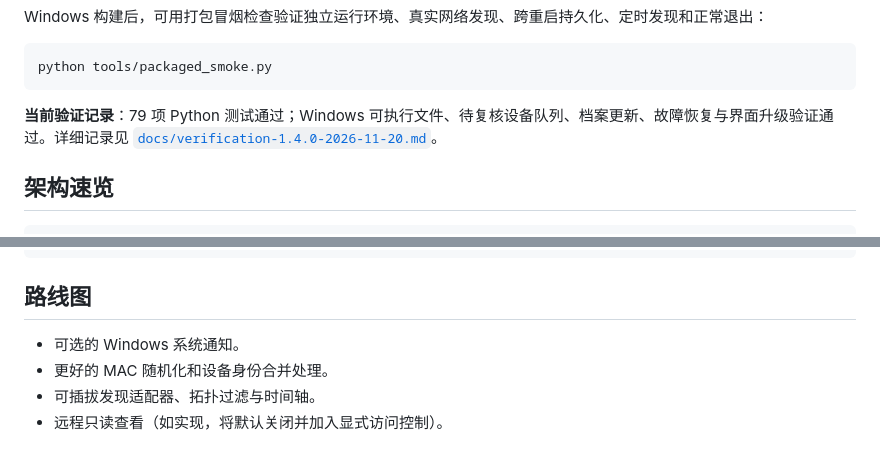
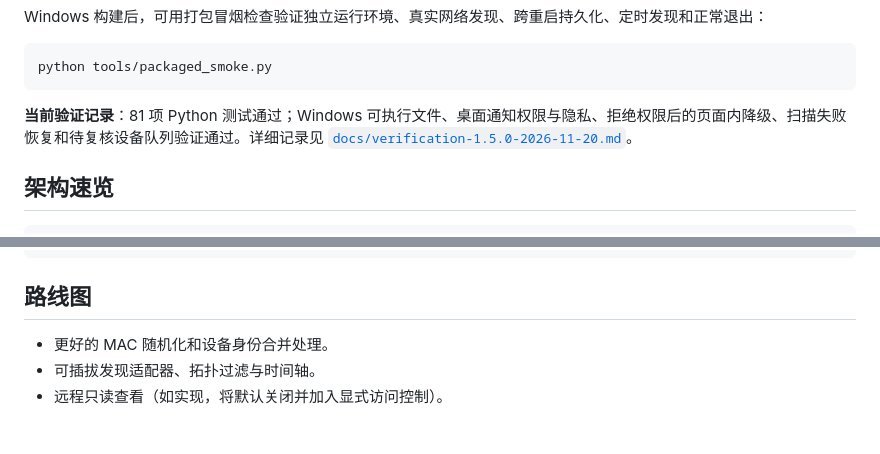
Before and after one commit to lazySir/NetSpace, a Markdown page: README.md, 2 parts joined by grey strips. Rendered like a GitHub page.

````diff
--- a/README.md
+++ b/README.md
@@ -133,7 +135,7 @@ Windows 构建后，可用打包冒烟检查验证独立运行环境、真实网
 python tools/packaged_smoke.py
 ```
 
-**当前验证记录**：79 项 Python 测试通过；Windows 可执行文件、待复核设备队列、档案更新、故障恢复与界面升级验证通过。详细记录见 [`docs/verification-1.4.0-2026-11-20.md`](docs/verification-1.4.0-2026-11-20.md)。
+**当前验证记录**：81 项 Python 测试通过；Windows 可执行文件、桌面通知权限与隐私、拒绝权限后的页面内降级、扫描失败恢复和待复核设备队列验证通过。详细记录见 [`docs/verification-1.5.0-2026-11-20.md`](docs/verification-1.5.0-2026-11-20.md)。
 
 ## 架构速览
 
@@ -156,7 +158,6 @@ Windows adapters / neighbor cache / native address resolution
 
 ## 路线图
 
-- 可选的 Windows 系统通知。
 - 更好的 MAC 随机化和设备身份合并处理。
 - 可插拔发现适配器、拓扑过滤与时间轴。
 - 远程只读查看（如实现，将默认关闭并加入显式访问控制）。
````
Also changed, not shown: other parts of README.md (+10 -1 lines), docs/verification-1.5.0-2026-11-20.md (added, +17 -0 lines), docs/images/netspace-demo.png, 8 other files.
